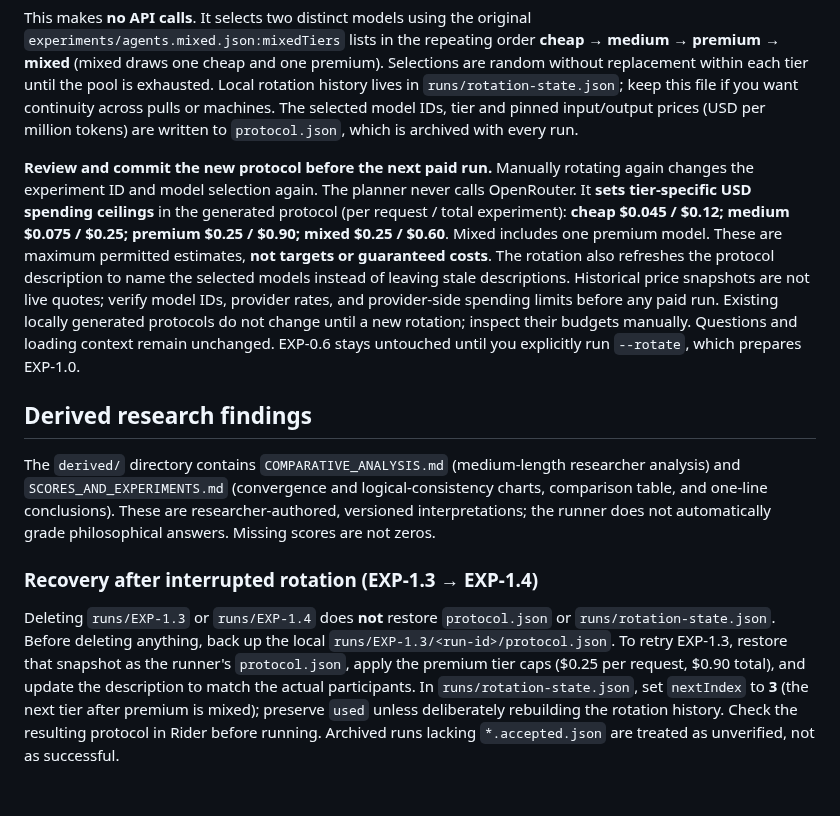
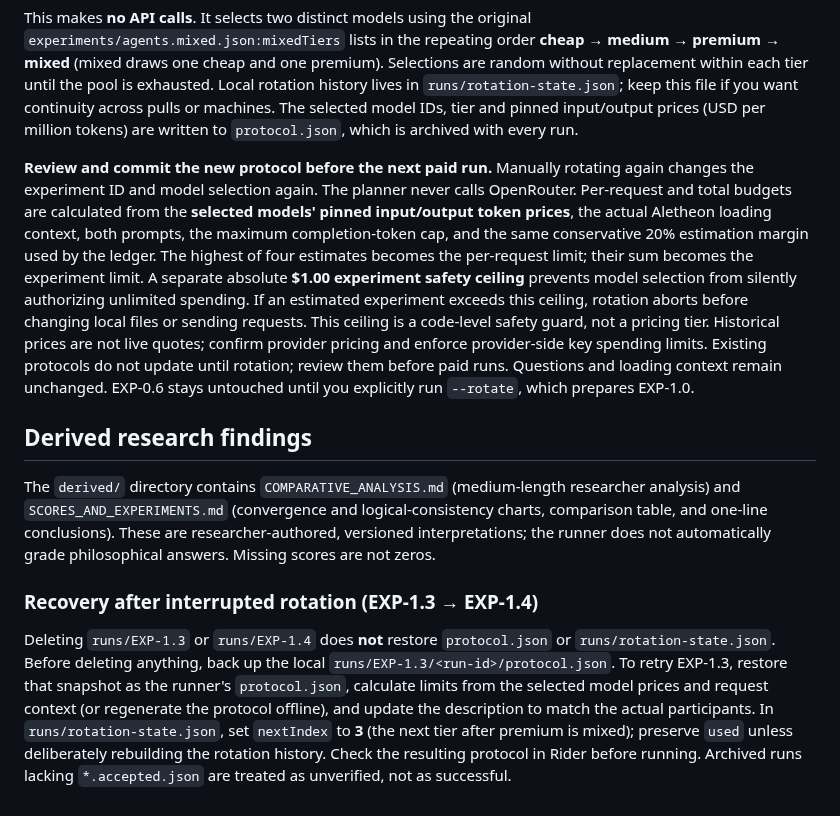
Before and after one commit to NecroWit/CODEX-DUBITATIONIS, a Markdown page: research/Aletheon.ExperimentRunner/README.md, the part around the change. GitHub-like rendering.

Commit message:
Document model-derived budgets and independent hard spending ceiling

```diff
--- a/research/Aletheon.ExperimentRunner/README.md
+++ b/research/Aletheon.ExperimentRunner/README.md
@@ -43,8 +43,7 @@ model IDs, tier and pinned input/output prices (USD per million tokens) are
 written to `protocol.json`, which is archived with every run.
 
 **Review and commit the new protocol before the next paid run.** Manually rotating again changes
-the experiment ID and model selection again. The planner never calls OpenRouter. It **sets tier-specific USD spending ceilings** in the generated protocol (per request / total experiment): **cheap $0.045 / $0.12; medium $0.075 / $0.25; premium $0.25 / $0.90; mixed $0.25 / $0.60**. Mixed includes one premium model. These are maximum permitted estimates, **not targets or guaranteed costs**. The rotation also refreshes the protocol description to name the selected models instead of leaving stale descriptions. Historical price snapshots are not live quotes; verify model IDs, provider rates, and provider-side spending limits before any paid run. Existing locally generated protocols do not change until a new rotation; inspect their budgets manually.
-Questions and loading context remain unchanged. EXP-0.6 stays untouched
+the experiment ID and model selection again. The planner never calls OpenRouter. Per-request and total budgets are calculated from the **selected models' pinned input/output token prices**, the actual Aletheon loading context, both prompts, the maximum completion-token cap, and the same conservative 20% estimation margin used by the ledger. The highest of four estimates becomes the per-request limit; their sum becomes the experiment limit. A separate absolute **$1.00 experiment safety ceiling** prevents model selection from silently authorizing unlimited spending. If an estimated experiment exceeds this ceiling, rotation aborts before changing local files or sending requests. This ceiling is a code-level safety guard, not a pricing tier. Historical prices are not live quotes; confirm provider pricing and enforce provider-side key spending limits. Existing protocols do not update until rotation; review them before paid runs. Questions and loading context remain unchanged. EXP-0.6 stays untouched
 until you explicitly run `--rotate`, which prepares EXP-1.0.
 
 
@@ -55,4 +54,4 @@ The `derived/` directory contains `COMPARATIVE_ANALYSIS.md` (medium-length resea
 
 ### Recovery after interrupted rotation (EXP-1.3 → EXP-1.4)
 
-Deleting `runs/EXP-1.3` or `runs/EXP-1.4` does **not** restore `protocol.json` or `runs/rotation-state.json`. Before deleting anything, back up the local `runs/EXP-1.3/<run-id>/protocol.json`. To retry EXP-1.3, restore that snapshot as the runner's `protocol.json`, apply the premium tier caps ($0.25 per request, $0.90 total), and update the description to match the actual participants. In `runs/rotation-state.json`, set `nextIndex` to **3** (the next tier after premium is mixed); preserve `used` unless deliberately rebuilding the rotation history. Check the resulting protocol in Rider before running. Archived runs lacking `*.accepted.json` are treated as unverified, not as successful.
+Deleting `runs/EXP-1.3` or `runs/EXP-1.4` does **not** restore `protocol.json` or `runs/rotation-state.json`. Before deleting anything, back up the local `runs/EXP-1.3/<run-id>/protocol.json`. To retry EXP-1.3, restore that snapshot as the runner's `protocol.json`, calculate limits from the selected model prices and request context (or regenerate the protocol offline), and update the description to match the actual participants. In `runs/rotation-state.json`, set `nextIndex` to **3** (the next tier after premium is mixed); preserve `used` unless deliberately rebuilding the rotation history. Check the resulting protocol in Rider before running. Archived runs lacking `*.accepted.json` are treated as unverified, not as successful.
```
